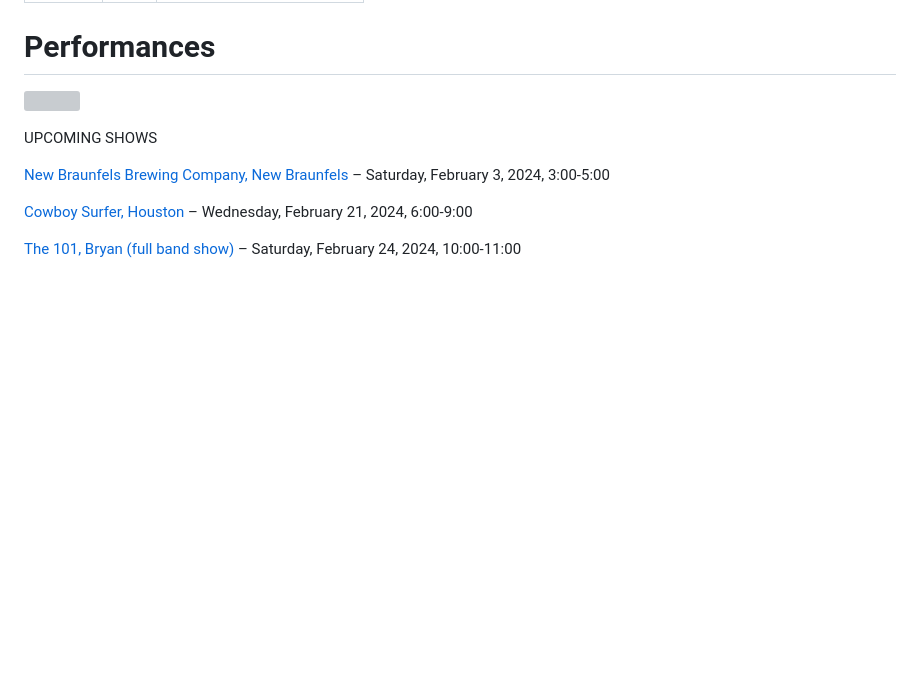
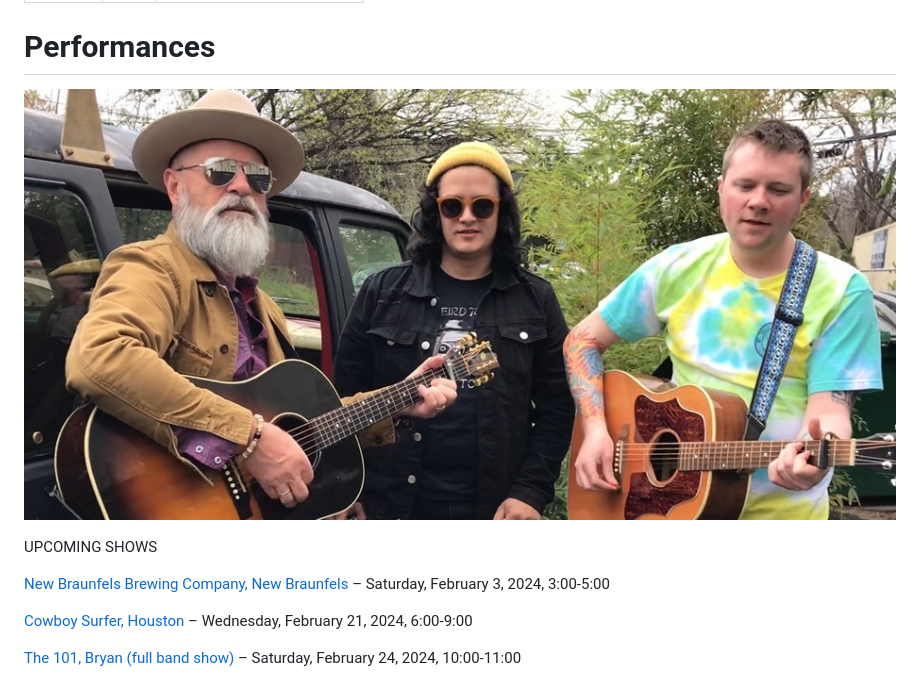
Before and after one commit to rosshudgins/krajicek, a Markdown page: _posts/content/live-shows.md, the part around the change. Rendered like a GitHub page; pictures changed too: images/uploads/buckets-of-rain-freeze-frame.jpg (added); blank space fills up the shorter version; grey boxes are pictures that could not be loaded.

Commit message:
Update Content “live-shows”

```diff
--- a/_posts/content/live-shows.md
+++ b/_posts/content/live-shows.md
@@ -5,7 +5,7 @@ date: 2021-07-24T22:46:32.154Z
 ---
 # Performances
 
-![](../../images/uploads/img_3328-copy-3-.jpg)
+![](../../images/uploads/buckets-of-rain-freeze-frame.jpg)
 
 UPCOMING SHOWS
 
```
